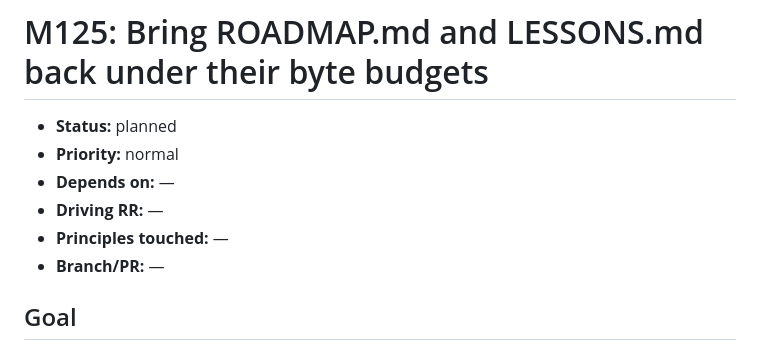
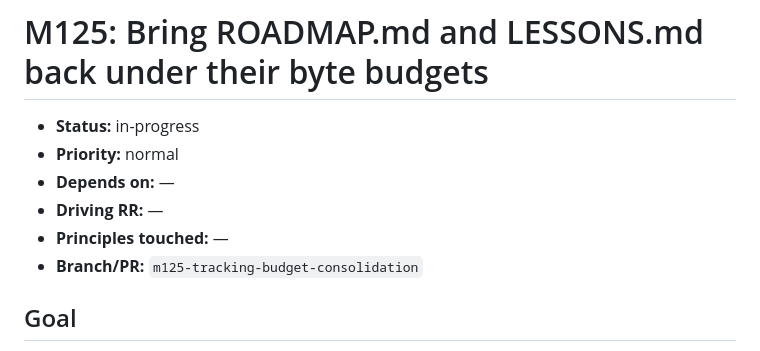
Before and after one commit to jmgirard/intraclass, a Markdown page: cairn/milestones/M125-tracking-budget-consolidation.md, the part around the change. GitHub-like rendering.

Commit message:
M125: status in-progress, branch recorded
Co-Authored-By: Claude Fable 5 <noreply@anthropic.com>

```diff
--- a/cairn/milestones/M125-tracking-budget-consolidation.md
+++ b/cairn/milestones/M125-tracking-budget-consolidation.md
@@ -4,12 +4,12 @@
      cairn_validate's <150 over the plan-owned body. -->
 # M125: Bring ROADMAP.md and LESSONS.md back under their byte budgets
 
-- **Status:** planned   <!-- owner: transitioning skill · mirror-update; cairn/ROADMAP.md is the authority -->
+- **Status:** in-progress   <!-- owner: transitioning skill · mirror-update; cairn/ROADMAP.md is the authority -->
 - **Priority:** normal   <!-- owner: plan · create/amend-via-gate; high | normal | low -->
 - **Depends on:** —   <!-- owner: plan · create/amend-via-gate; M<xx>, M<yy> or — -->
 - **Driving RR:** —   <!-- owner: plan · create/amend-via-gate -->
 - **Principles touched:** —   <!-- owner: plan · create/amend-via-gate; GP8/GP9 are CREATED by T3/T4, so the slot cannot cite them until they exist in DESIGN.md (cairn_validate FAILs on a forward reference); implement fills it once they land -->
-- **Branch/PR:** —   <!-- owner: implement (branch) / review (PR URL) · create -->
+- **Branch/PR:** `m125-tracking-budget-consolidation`   <!-- owner: implement (branch) / review (PR URL) · create -->
 
 ## Goal
 <!-- owner: plan · create; a wrong goal returns to plan, never edited in place -->
```
Also changed, not shown: cairn/ROADMAP.md (+1 -1 lines).
